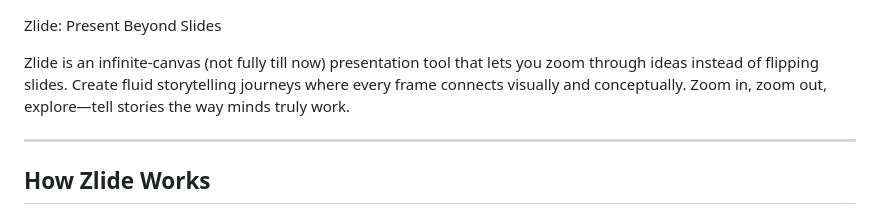
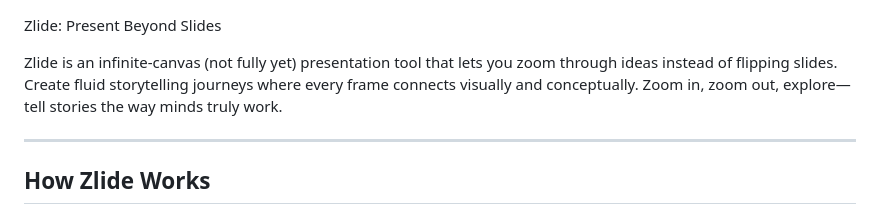
Before and after one commit to abhijeetunreal/Zlide, a Markdown page: README.md, the part around the change. Drawn GitHub-style.

Commit message:
Fix wording in README description

```diff
--- a/README.md
+++ b/README.md
@@ -1,6 +1,6 @@
 Zlide: Present Beyond Slides
 
-Zlide is an infinite-canvas (not fully till now) presentation tool that lets you zoom through ideas instead of flipping slides. Create fluid storytelling journeys where every frame connects visually and conceptually. Zoom in, zoom out, explore—tell stories the way minds truly work.
+Zlide is an infinite-canvas (not fully yet) presentation tool that lets you zoom through ideas instead of flipping slides. Create fluid storytelling journeys where every frame connects visually and conceptually. Zoom in, zoom out, explore—tell stories the way minds truly work.
 
 ---
 
```
